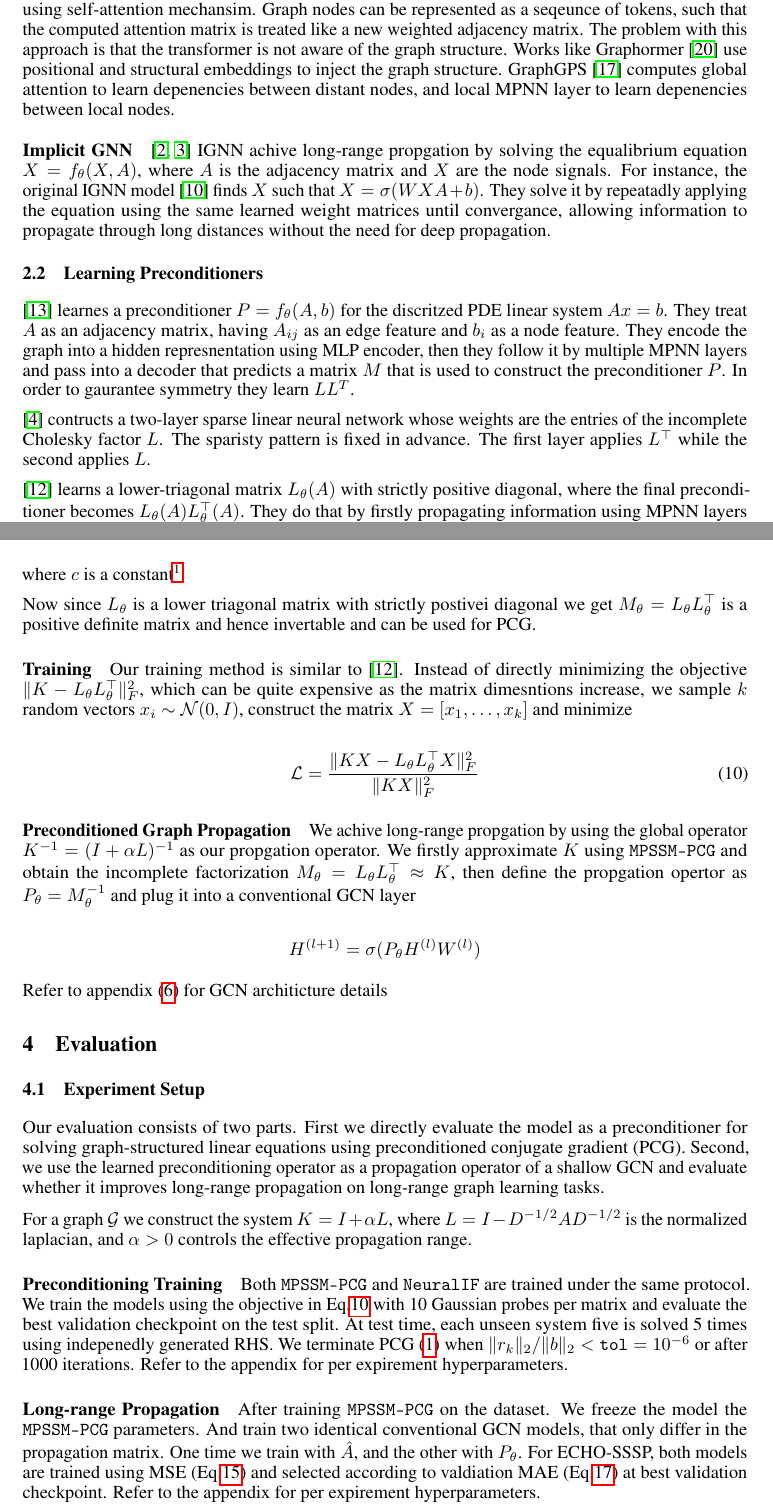
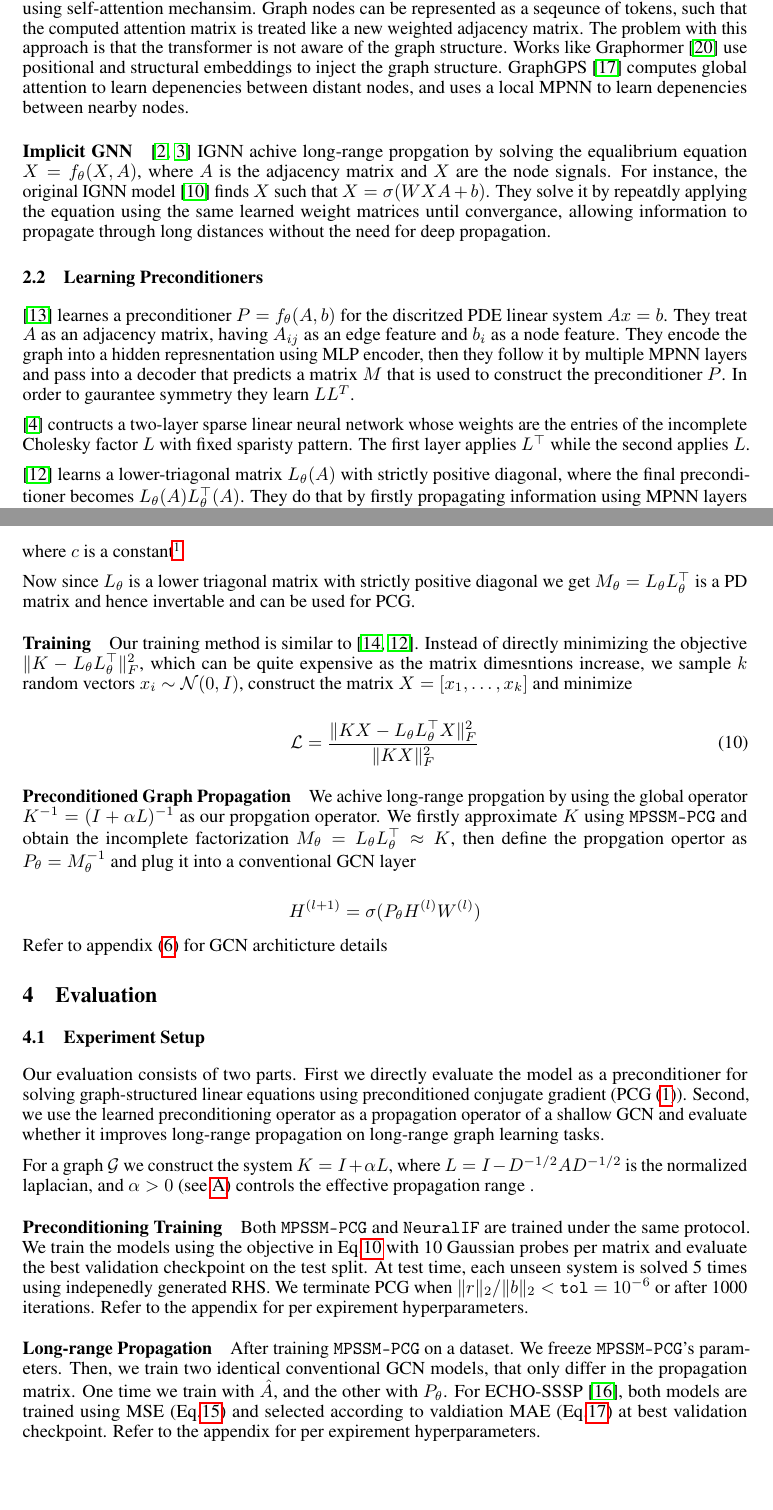
Before and after one commit to MohamadCS/MPSSM-PCG, a LaTeX paper (Doc/main.tex, which reads Doc/sections/evaluation.tex, Doc/sections/method.tex, Doc/sections/related_work.tex): two parts of pages 2 and 4 of 12, joined at a grey line, cut so that both start at the same text, the shorter picture padded with empty space. Compiled offline with pdfLaTeX.

Commit message:
Spelling errors

```diff
--- a/Doc/sections/evaluation.tex
+++ b/Doc/sections/evaluation.tex
@@ -4,30 +4,30 @@
 
 Our evaluation consists of two parts. First we directly evaluate the model as
 a preconditioner for solving  graph-structured linear equations using
-preconditioned conjugate gradient (PCG). Second, we use the learned
+preconditioned conjugate gradient (PCG (\ref{alg:pcg})). Second, we use the learned
 preconditioning operator as a propagation operator of a shallow GCN and
 evaluate whether it improves long-range propagation on long-range graph
 learning tasks.
 
 For a graph $\mathcal G$ we construct the system $K = I + \alpha L$, where $L =
-    I - D^{-1/2}AD^{-1/2}$ is the normalized laplacian, and $\alpha > 0$ controls
-the effective propagation range.
+    I - D^{-1/2}AD^{-1/2}$ is the normalized laplacian, and $\alpha > 0$ (see \ref{sec:operator_interpretation}) controls
+the effective propagation range .
 
 \paragraph{Preconditioning Training}
 Both \texttt{MPSSM-PCG} and \texttt{NeuralIF} are trained under the same
 protocol. We train the models using the objective in Eq.\ref{eq:training_loss}
 with 10 Gaussian probes per matrix and evaluate the best validation checkpoint
-on the test split. At test time, each unseen system five is solved 5 times
-using indepenedly generated RHS. We terminate PCG (\ref{alg:pcg}) when $\lVert
-    r_k\rVert_2 / \lVert b\rVert_2  < \texttt{tol} = 10^{-6}$ or after 1000
+on the test split. At test time, each unseen system is solved 5 times
+using indepenedly generated RHS. We terminate PCG when $\lVert
+    r\rVert_2 / \lVert b\rVert_2  < \texttt{tol} = 10^{-6}$ or after 1000
 iterations. Refer to the appendix for per expirement hyperparameters.
 
 \paragraph{Long-range Propagation}
 
-After training \texttt{MPSSM-PCG} on the dataset. We freeze the model the \texttt{MPSSM-PCG} parameters. And
+After training \texttt{MPSSM-PCG} on a dataset. We freeze \texttt{MPSSM-PCG}'s parameters. Then, we
 train two identical conventional GCN models, that only differ in the
 propagation matrix. One time we train with $\hat A$, and the other with
-$P_\theta$. For ECHO-SSSP, both models are trained using MSE (Eq.\ref{eq:mse})
+$P_\theta$. For ECHO-SSSP \cite{migliorCanYouHear2026}, both models are trained using MSE (Eq.\ref{eq:mse})
 and selected according to valdiation MAE (Eq.\ref{eq:mae}) at best validation
 checkpoint. Refer to the appendix for per expirement hyperparameters.
 
--- a/Doc/sections/method.tex
+++ b/Doc/sections/method.tex
@@ -76,12 +76,12 @@ We predict the diagonal independly. To guarantee the the diagonal is postive, we
 where $c$ is a constant\footnote{We found that having an indepenent decoder for the
     diagonal is more numerically stable}.
 
-Now since $L_\theta$ is a lower triagonal matrix with strictly postivei
-diagonal we get $M_\theta = L_\theta L^\top_\theta$ is a positive definite
-matrix and hence invertable and can be used for PCG.
+Now since $L_\theta$ is a lower triagonal matrix with strictly positive
+diagonal we get $M_\theta = L_\theta L^\top_\theta$ is a PD matrix and hence
+invertable and can be used for PCG.
 
 \paragraph{Training} Our training method is similar to
-\cite{hausnerNeuralIncompleteFactorization2024}. Instead of directly minimizing
+\cite{liNeuralPreconditioningOperator2025,hausnerNeuralIncompleteFactorization2024}. Instead of directly minimizing
 the objective $\lVert K - L_\theta L^\top_\theta \rVert^2_F$, which can be
 quite expensive as the matrix dimesntions increase, we sample $k$
 random vectors $x_i \sim \mathcal N(0,I)$, construct the matrix $X =
--- a/Doc/sections/related_work.tex
+++ b/Doc/sections/related_work.tex
@@ -10,15 +10,15 @@ the transformer is not aware of the graph structure. Works like Graphormer
 \cite{yingTransformersReallyPerform2021a} use positional and structural
 embeddings to inject the graph structure. GraphGPS
 \cite{rampasekRecipeGeneralPowerful2023} computes global attention to learn
-depenencies between distant nodes, and local MPNN layer to learn depenencies
-between local nodes.
+depenencies between distant nodes, and uses a local MPNN to learn depenencies
+between nearby nodes.
 
 \paragraph{Implicit GNN}
 \cite{bakerImplicitGraphNeural,bakerMonotoneOperatorTheoryInspired2024}
 IGNN achive long-range propgation by solving the equalibrium equation $X =
     f_\theta(X,A)$, where $A$ is the   adjacency matrix and $X$ are the node
 signals. For instance, the original IGNN model \cite{guImplicitGraphNeural2021}
-finds $X$ such that $X = \sigma(WXA + b)$. They solve it by repeatadly applying
+finds $X$ such that $X = \sigma(WXA + b)$. They solve it by repeatdly applying
 the equation using the same learned weight matrices until convergance, allowing
 information to propagate through long distances without the need for deep
 propagation.
@@ -34,7 +34,7 @@ order to gaurantee symmetry they learn $LL^T$.
 
 \cite{boothNeuralAccelerationIncomplete} contructs a two-layer sparse linear
 neural network whose weights are the entries of the incomplete Cholesky factor
-$L$. The sparisty pattern is fixed in advance. The first layer applies $L^\top$
+$L$ with fixed sparisty pattern. The first layer applies $L^\top$
 while the second applies $L$.
 
 \cite{hausnerNeuralIncompleteFactorization2024} learns a lower-triagonal matrix
```
Also changed, not shown: Doc/main.tex (+2 -2 lines), Doc/sections/appenix.tex (+2 -2 lines), Doc/sections/conclusion.tex (+5 -5 lines), Doc/sections/intro.tex (+3 -3 lines), Doc/sections/evaluation.tex (18 more changed lines), Doc/sections/method.tex (2 more changed lines).
